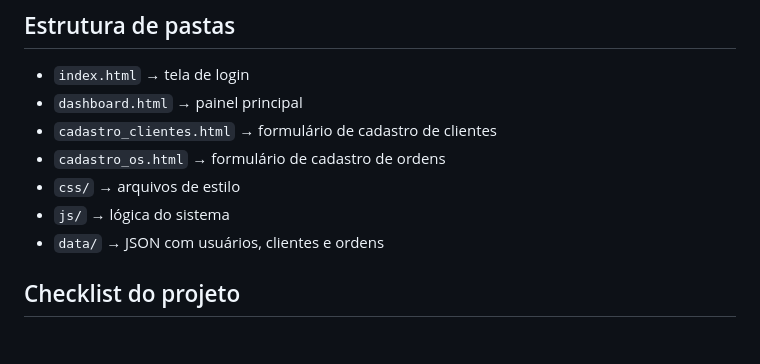
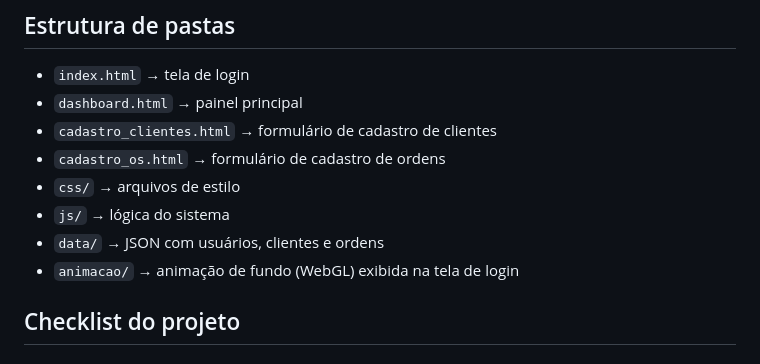
Before and after one commit to BarroS2026/Projeto_DFE_1_Jhonne, a Markdown page: README.md, the part around the change. GitHub-like rendering.

Commit message:
Update README with project details and animation folder
Added a new folder for background animation and updated README with project details and execution instructions.

```diff
--- a/README.md
+++ b/README.md
@@ -25,6 +25,7 @@ Este projeto é uma aplicação simples em HTML, CSS e JavaScript para controlar
 - `css/` → arquivos de estilo
 - `js/` → lógica do sistema
 - `data/` → JSON com usuários, clientes e ordens
+- `animacao/` → animação de fundo (WebGL) exibida na tela de login
 
 ## Checklist do projeto
 
```
